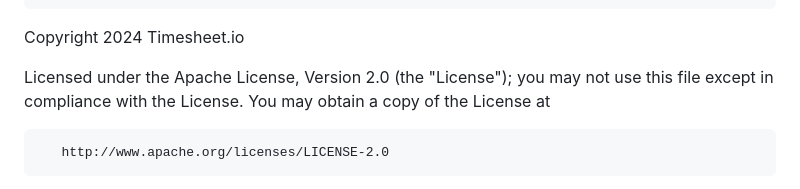
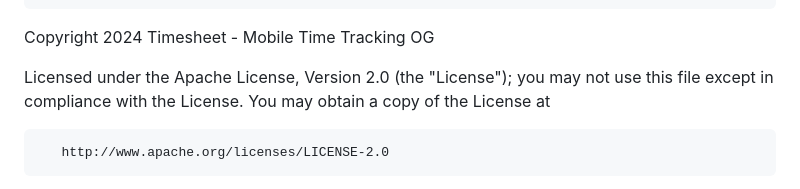
Before and after one commit to timesheetIO/timesheet-typescript, a Markdown page: LICENSE.md, the part around the change. Rendered like a GitHub page.

Commit message:
📄 chore(legal): move copyright to Timesheet - Mobile Time Tracking OG
Copyright sat with the founder personally on web and backend, and with the
"Timesheet.io" brand string on the published packages. Both now name the
registered company, matching the Impressum exactly (FN535499z, ATU75714737).

Rule applied throughout: swap the holder, keep the year the file already
stated. web and backend keep 2017, mcp and n8n keep 2025, the Apache SDKs keep
2024. New files take the year of their package's first commit.

Also gives every published package a license file where it had none: the twelve
plugins, cli and integration-sdk (MIT), plus the integrations/ root so the
public mirror repo shows a license at all. Declared `license` fields were not
changed, so the Apache-2.0 SDKs stay Apache-2.0.

Left alone on purpose: the ~379 @author javadoc tags, which are authorship and
not copyright; the Impressum, where Austrian law requires the natural person;
and the founder Person schema on the landing site.

npm ships LICENSE regardless of the `files` array, verified with npm pack, so
no package manifest needed touching.

```diff
--- a/LICENSE.md
+++ b/LICENSE.md
@@ -186,7 +186,7 @@
       same "printed page" as the copyright notice for easier
       identification within third-party archives.
 
-   Copyright 2024 Timesheet.io
+   Copyright 2024 Timesheet - Mobile Time Tracking OG
 
    Licensed under the Apache License, Version 2.0 (the "License");
    you may not use this file except in compliance with the License.
```
